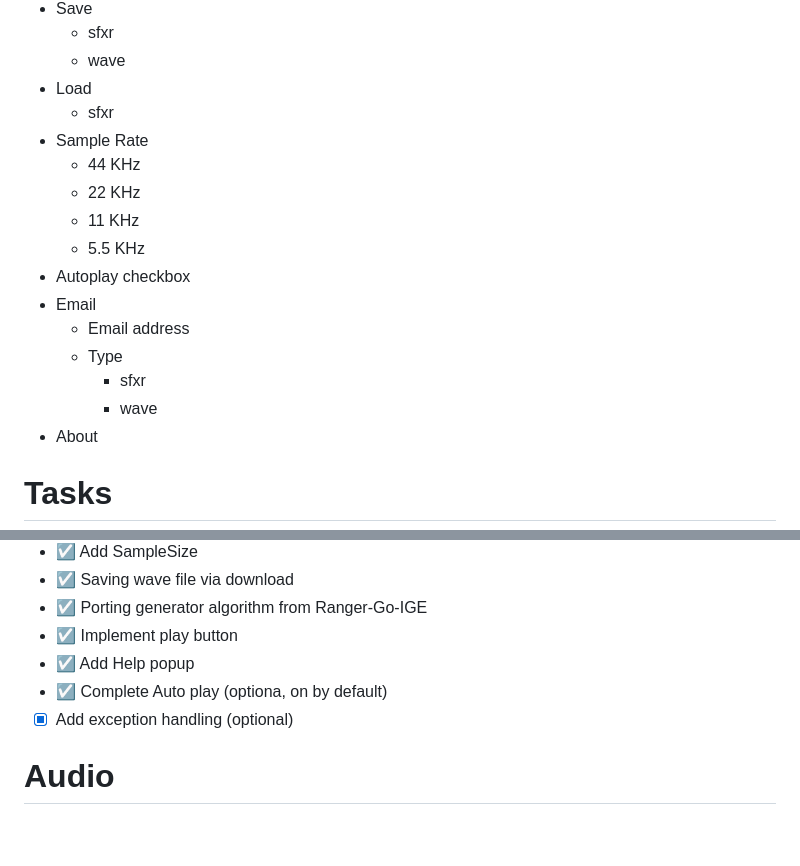
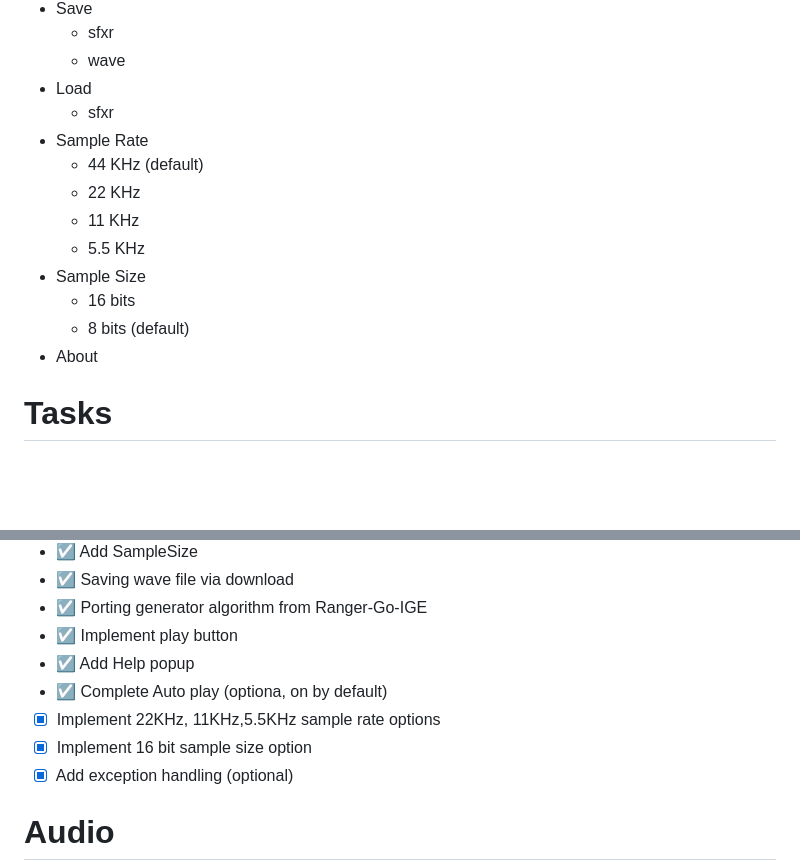
Before and after one commit to wdevore/RetroVibratoWeb, a Markdown page: README.md, 2 parts joined by grey strips. Rendered like a GitHub page; blank space fills up the shorter version.

```diff
--- a/README.md
+++ b/README.md
@@ -38,16 +42,13 @@ The fix for Random would be to check what the range is and use that instead of h
 - Load
     - sfxr
 - Sample Rate
-    - 44 KHz
+    - 44 KHz (default)
     - 22 KHz
     - 11 KHz
     - 5.5 KHz
-- Autoplay checkbox
-- Email
-    - Email address
-    - Type
-        - sfxr
-        - wave
+- Sample Size
+    - 16 bits
+    - 8 bits (default)
 - About
 
 # Tasks
@@ -65,6 +66,8 @@ The fix for Random would be to check what the range is and use that instead of h
 - ☑ Implement play button
 - ☑ Add Help popup
 - ☑ Complete Auto play (optiona, on by default)
+- ☒ Implement 22KHz, 11KHz,5.5KHz sample rate options
+- ☒ Implement 16 bit sample size option
 - ☒ Add exception handling (optional)
 
 # Audio
```
Also changed, not shown: other parts of README.md (+4 -0 lines), RetroVibrato_Drawer_panel.png (added), RetroVibrato_Settings.png (added).
